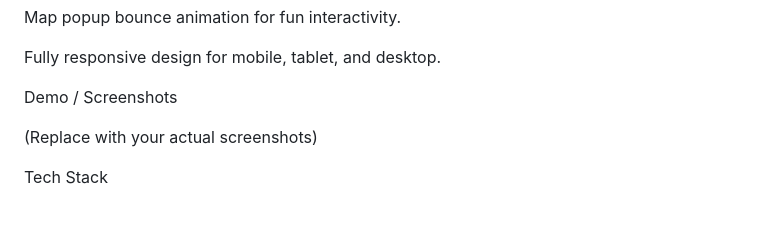
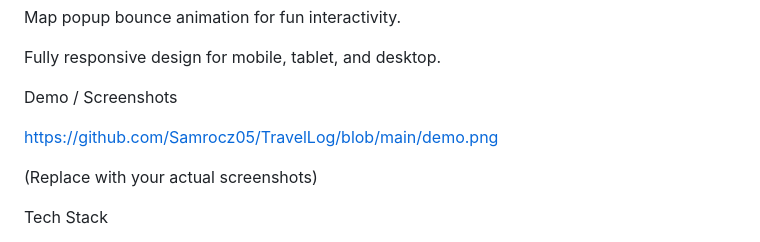
Before and after one commit to Samrocz05/TravelLog, a Markdown page: README.md, the part around the change. Drawn GitHub-style; blank space fills up the shorter version.

```diff
--- a/README.md
+++ b/README.md
@@ -65,6 +65,7 @@ Fully responsive design for mobile, tablet, and desktop.
 
 Demo / Screenshots
 
+https://github.com/Samrocz05/TravelLog/blob/main/demo.png
 
 
 
```
